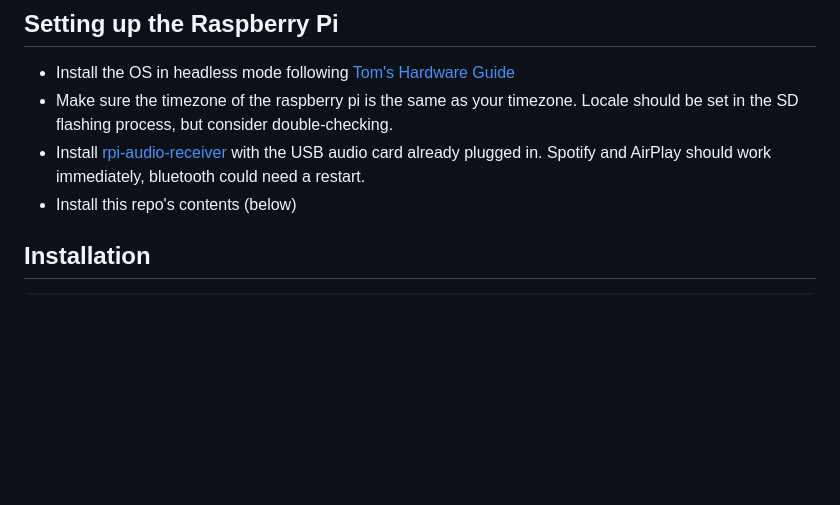
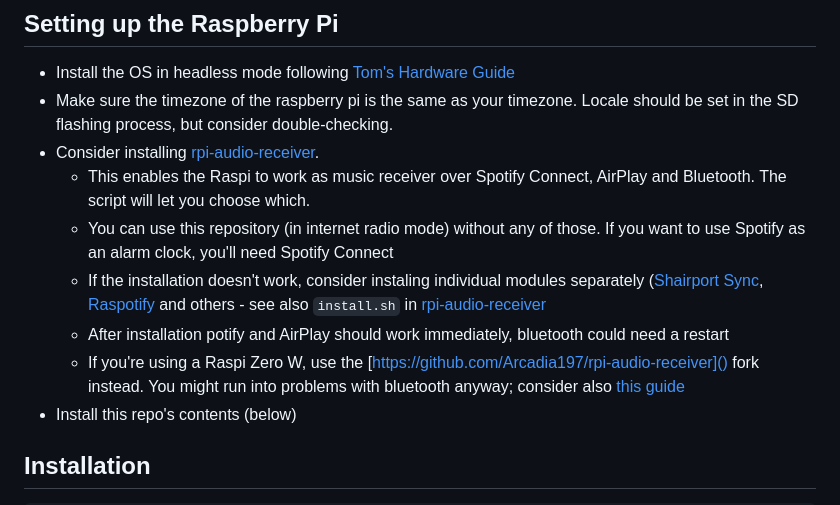
Before and after one commit to janek/music-alarm-clock, a Markdown page: README.md, the part around the change. Drawn GitHub-style; blank space fills up the shorter version.

Commit message:
Improve information about rpi-audio-receiver

```diff
--- a/README.md
+++ b/README.md
@@ -8,7 +8,12 @@ Warning: WIP: the README is lacking and the setup is not smooth
 
 - Install the OS in headless mode following [Tom's Hardware Guide](https://www.tomshardware.com/reviews/raspberry-pi-headless-setup-how-to,6028.html)
 - Make sure the timezone of the raspberry pi is the same as your timezone. Locale should be set in the SD flashing process, but consider double-checking.
-- Install [rpi-audio-receiver](https://github.com/nicokaiser/rpi-audio-receiver) with the USB audio card already plugged in. Spotify and AirPlay should work immediately, bluetooth could need a restart.
+- Consider installing [rpi-audio-receiver](https://github.com/nicokaiser/rpi-audio-receiver).
+  - This enables the Raspi to work as music receiver over Spotify Connect, AirPlay and Bluetooth. The script will let you choose which.
+  - You can use this repository (in internet radio mode) without any of those. If you want to use Spotify as an alarm clock, you'll need Spotify Connect
+  - If the installation doesn't work, consider instaling individual modules separately ([Shairport Sync](https://github.com/mikebrady/shairport-sync/), [Raspotify](https://github.com/dtcooper/raspotify) and others - see also `install.sh` in [rpi-audio-receiver](https://github.com/nicokaiser/rpi-audio-receiver)
+  - After installation potify and AirPlay should work immediately, bluetooth could need a restart
+  - If you're using a Raspi Zero W, use the [https://github.com/Arcadia197/rpi-audio-receiver]() fork instead. You might run into problems with bluetooth anyway; consider also [this guide](https://gist.github.com/actuino/9548329d1bba6663a63886067af5e4cb)
 - Install this repo's contents (below)
 
 ## Installation
```
